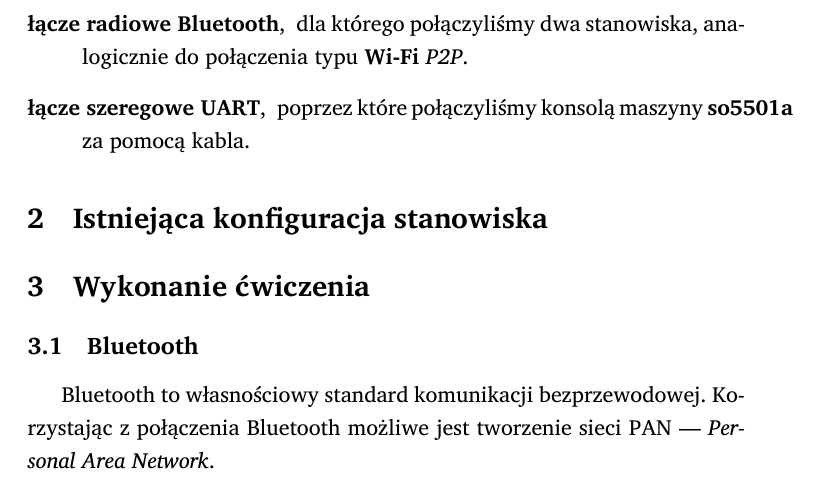
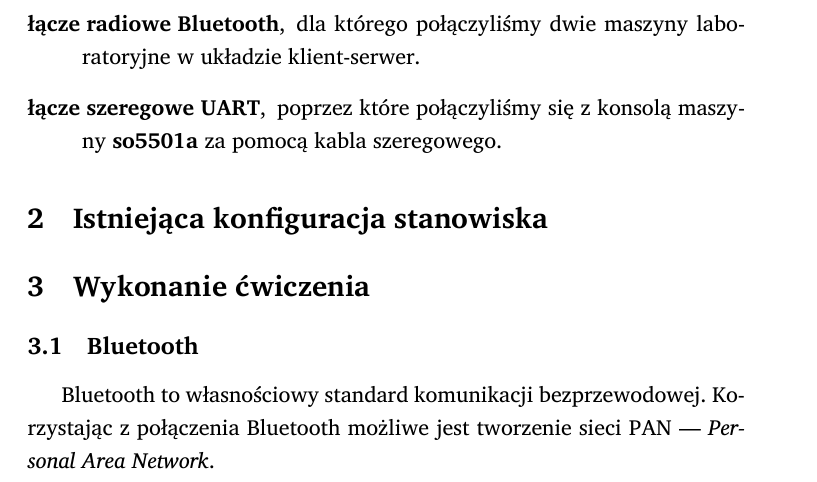
Before and after one commit to student-tomasz/skl-sprawozdanie-interfejsy, a LaTeX document (sprawozdanie-interfejsy.tex): part of page 2 of 6, cut so that both start at the same text. Compiled offline with XeLaTeX; a missing font is replaced by an installed copy or a similar font.

Commit message:
Popraw opis rozdziału o Bluetooth we wstępie sprawozdania

```diff
--- a/sprawozdanie-interfejsy.tex
+++ b/sprawozdanie-interfejsy.tex
@@ -25,4 +18,0 @@ przetestować kilka interfejsów sieciowych w systemie \bsd. Spośród dostępny
-    \item[łącze radiowe \bt\textnormal{,}] dla którego połączyliśmy dwa stanowiska,
-        analogicznie do połączenia typu \wifi{} \emph{P2P}.
-    \item[łącze szeregowe \uart\textnormal{,}] poprzez które połączyliśmy konsolą maszyny
-        \zielone{} za pomocą kabla.
@@ -29,3 +25,7 @@ przetestować kilka interfejsów sieciowych w systemie \bsd. Spośród dostępny
+    \item[łącze radiowe \bt\textnormal{,}] dla którego połączyliśmy dwie
+    maszyny laboratoryjne w układzie klient\dywiz serwer.
+    \item[łącze szeregowe \uart\textnormal{,}] poprzez które połączyliśmy się
+    z~konsolą maszyny \zielone{} za pomocą kabla szeregowego.
 \end{description}
 
 
```
Also changed, not shown: sprawozdanie-interfejsy.tex (12 more changed lines).
